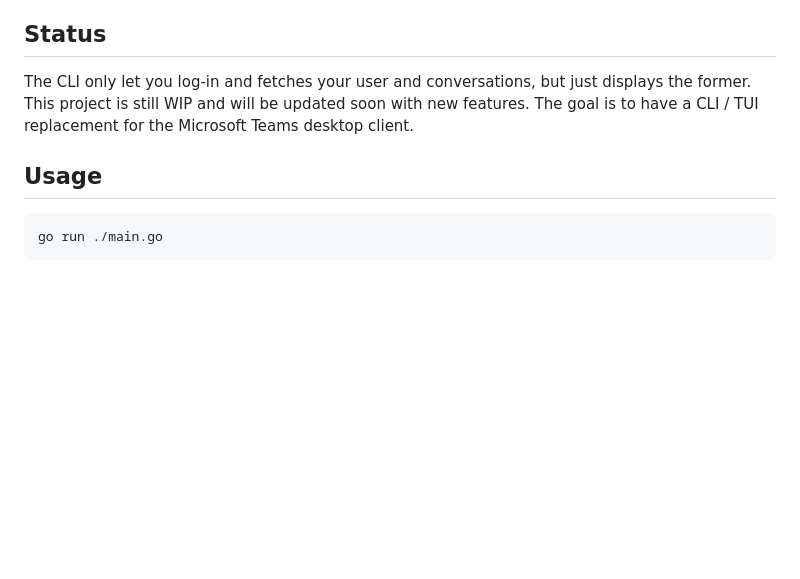
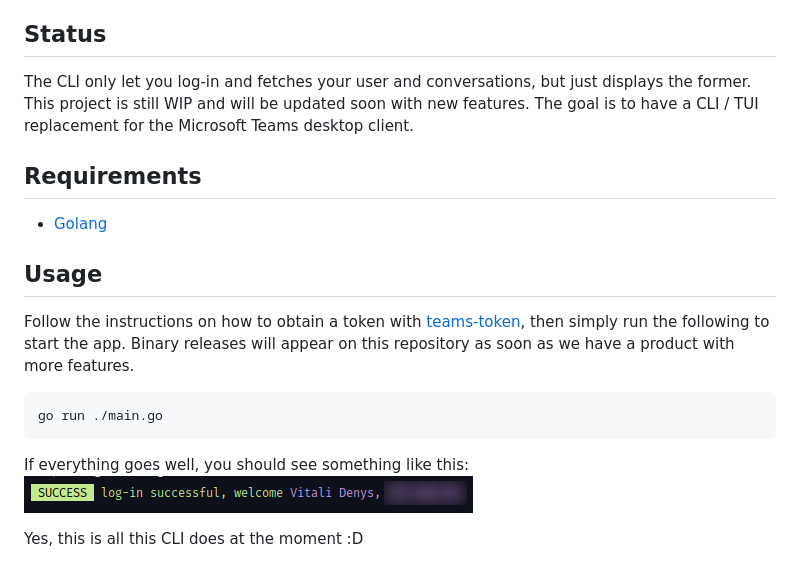
Before and after one commit to fossteams/teams-cli, a Markdown page: README.md, the part around the change. GitHub-like rendering; pictures changed too: docs/screenshots/login-successful.png (added); blank space fills up the shorter version.

Commit message:
improve README

````diff
--- a/README.md
+++ b/README.md
@@ -8,8 +8,21 @@ The CLI only let you log-in and fetches your user and conversations, but just di
 This project is still WIP and will be updated soon with new features. The goal is to
 have a CLI / TUI replacement for the Microsoft Teams desktop client.
 
+## Requirements
+
+- [Golang](https://golang.org/)
+
 ## Usage
+
+Follow the instructions on how to obtain a token with [teams-token](https://github.com/fossteams/teams-token),
+then simply run the following to start the app. Binary releases will appear on this repository as soon as
+we have a product with more features.
 
 ```bash
 go run ./main.go
 ```
+
+If everything goes well, you should see something like this:
+![Teams CLI example](./docs/screenshots/login-successful.png)
+
+Yes, this is all this CLI does at the moment :D
````
